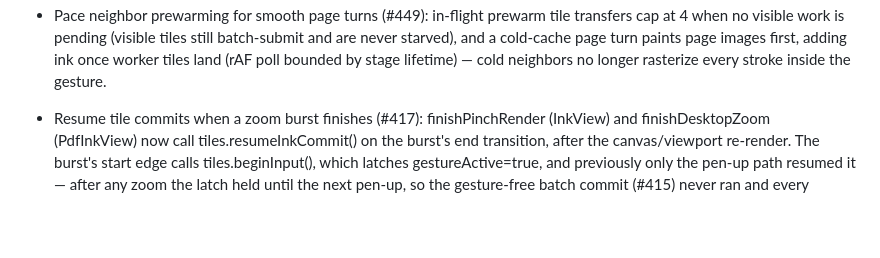
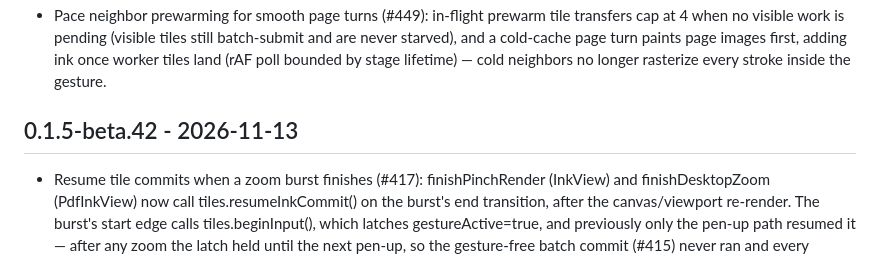
Before and after one commit to mgHurryo/ink-notes, a Markdown page: CHANGELOG.md, the part around the change. GitHub-like rendering; blank space fills up the shorter version.

Commit message:
docs(changelog): restore the 0.1.5-beta.42 section heading (#452)
What: re-insert the '## 0.1.5-beta.42 - 2026-11-13' heading that the
beta.43 changelog edit consumed, so the beta.42 entries (#417/#418/#416)
sit under their own section again.

Why: the prep commit (#450) anchored its edit on the beta.42 heading and
the replacement did not re-emit it, leaving beta.42's bullets appended to
the beta.43 section.

Testing: npx vitest run tests/release-metadata.test.ts (3 passed).
Docs-only; no artifact impact.

Rollback: revert this commit.

```diff
--- a/CHANGELOG.md
+++ b/CHANGELOG.md
@@ -35,6 +35,8 @@ Addresses the full webkit/chromium feedback round (memory, page-preview isolatio
 - Pace neighbor prewarming for smooth page turns (#449): in-flight prewarm tile transfers cap at 4 when no visible work is pending (visible tiles still batch-submit and are never starved), and a cold-cache page turn paints page images first, adding ink once worker tiles land (rAF poll bounded by stage lifetime) — cold neighbors no longer rasterize every stroke inside the gesture.
 
 
+
+## 0.1.5-beta.42 - 2026-11-13
 
 - Resume tile commits when a zoom burst finishes (#417): finishPinchRender (InkView) and finishDesktopZoom (PdfInkView) now call tiles.resumeInkCommit() on the burst's end transition, after the canvas/viewport re-render. The burst's start edge calls tiles.beginInput(), which latches gestureActive=true, and previously only the pen-up path resumed it — after any zoom the latch held until the next pen-up, so the gesture-free batch commit (#415) never ran and every undo/redo plus deferred pen-up ink commit fell back to the paced one-tile-per-frame path (undo-to-tile 76-86ms vs 13-34ms batched), and the dropped-refine compensation stayed suppressed for the same window. The resume only fires when the end transition actually completes a burst; all four zoom entries are guarded against mid-stroke activation, so the resume never opens a live gesture's paced path. tiles.ts is unchanged. New red-then-green cases in tests/view.test.ts and tests/pdf-view.test.ts assert the latch release and that a subsequent undo dispatches the whole affected batch in one frame.
 - Reject sidecars missing their embedded notebook instead of blanking them (#418): normalizeSidecar validated the sidecar wrapper (format, source fingerprint, notePages/pageCount) but passed raw.notebook straight to normalizeNotebook, which silently falls back to a blank model for non-object input — a sidecar whose embedded notebook was missing, null, an array, or a double-encoded string therefore opened as an empty local model, and the next save's CAS re-read merge saw blank on both sides, permanently wiping the PDF's handwriting from disk in violation of the stop-writing contract documented on normalizeSidecar. A shape guard before the normalizeNotebook call now throws PdfSidecarFormatError("Sidecar is missing its embedded notebook") for non-object or array notebooks (Array.isArray is required because arrays also pass a naive typeof "object" check); no new caller handling is needed, as every PdfSidecarFormatError receiver already seals the view, keeps a conflict copy, or keeps the last known good state. Tests add four malformed-notebook variants that must throw (red before the guard, green after) plus an intact-notebook control that keeps its strokes and page alignment.
```
